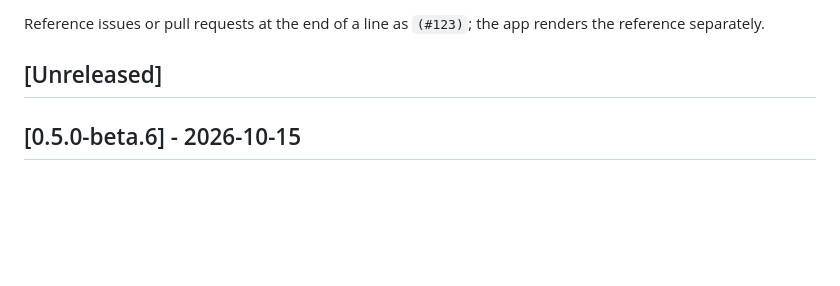
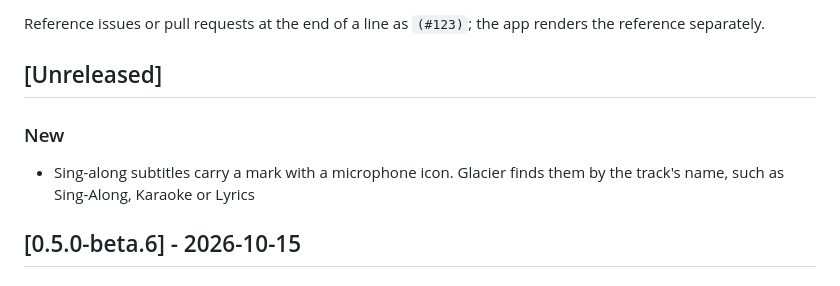
Before and after one commit to Glacier-Jellyfin/glacier-androidtv, a Markdown page: CHANGELOG.md, the part around the change. GitHub-like rendering; blank space fills up the shorter version.

Commit message:
docs: changelog for the sing-along mark
Co-Authored-By: Claude Opus 5.5 <noreply@anthropic.com>

```diff
--- a/CHANGELOG.md
+++ b/CHANGELOG.md
@@ -17,6 +17,9 @@ Reference issues or pull requests at the end of a line as `(#123)`; the app
 renders the reference separately.
 
 ## [Unreleased]
+
+### New
+- Sing-along subtitles carry a mark with a microphone icon. Glacier finds them by the track's name, such as Sing-Along, Karaoke or Lyrics
 
 ## [0.5.0-beta.6] - 2026-10-15
 
```
